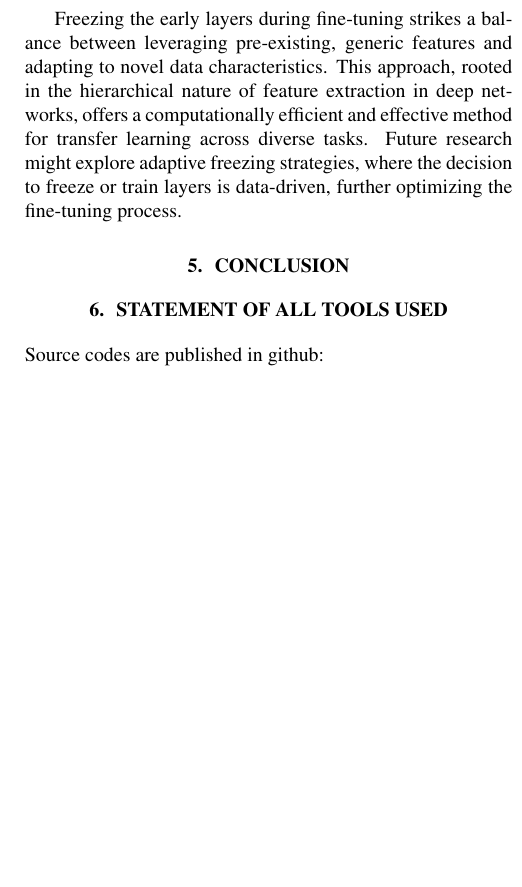
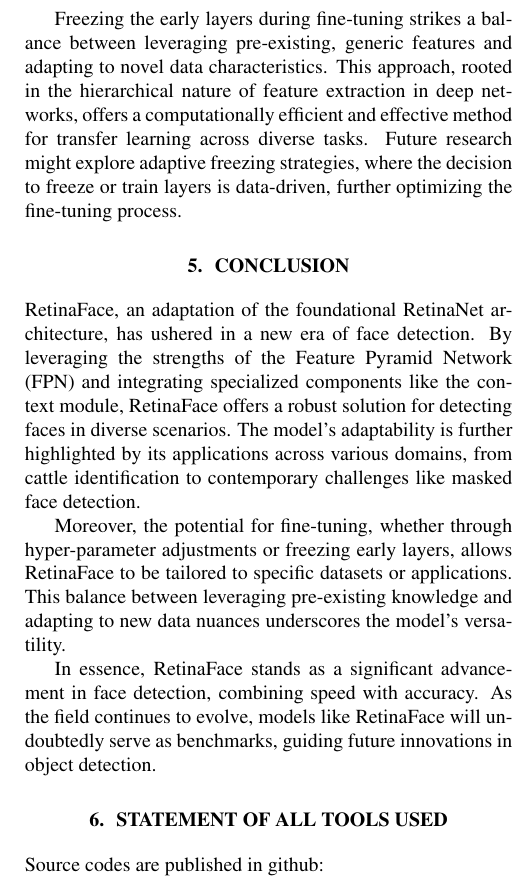
Before and after one commit to felixzhao/AIML425-Project, a LaTeX document (report/AIML425_project.tex): part of one column of page 5 of 5, cut so that both start at the same text, the shorter picture padded with empty space. Compiled offline with pdfLaTeX.

Commit message:
add conclustion

```diff
--- a/report/AIML425_project.tex
+++ b/report/AIML425_project.tex
@@ -234,6 +234,12 @@ Freezing the early layers during fine-tuning strikes a balance between leveragin
 \section{CONCLUSION}
 \label{sec:conclusion}
 
+RetinaFace, an adaptation of the foundational RetinaNet architecture, has ushered in a new era of face detection. By leveraging the strengths of the Feature Pyramid Network (FPN) and integrating specialized components like the context module, RetinaFace offers a robust solution for detecting faces in diverse scenarios. The model's adaptability is further highlighted by its applications across various domains, from cattle identification to contemporary challenges like masked face detection.
+
+Moreover, the potential for fine-tuning, whether through hyper-parameter adjustments or freezing early layers, allows RetinaFace to be tailored to specific datasets or applications. This balance between leveraging pre-existing knowledge and adapting to new data nuances underscores the model's versatility.
+
+In essence, RetinaFace stands as a significant advancement in face detection, combining speed with accuracy. As the field continues to evolve, models like RetinaFace will undoubtedly serve as benchmarks, guiding future innovations in object detection.
+
 
 \section{STATEMENT OF ALL TOOLS USED}
 \label{sec:statementofalltoolsused}
```
Also changed, not shown: report/AIML425_project.pdf.
